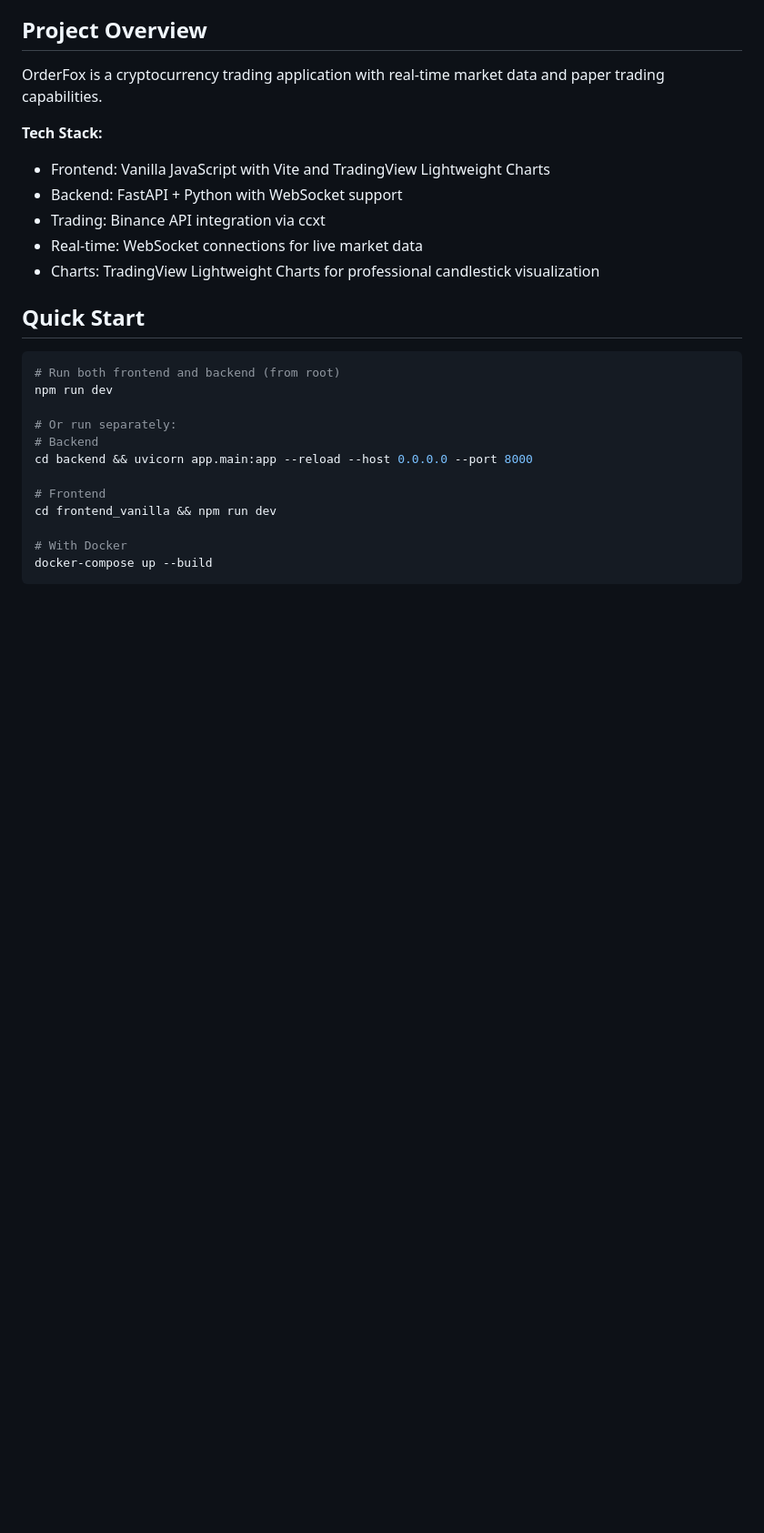
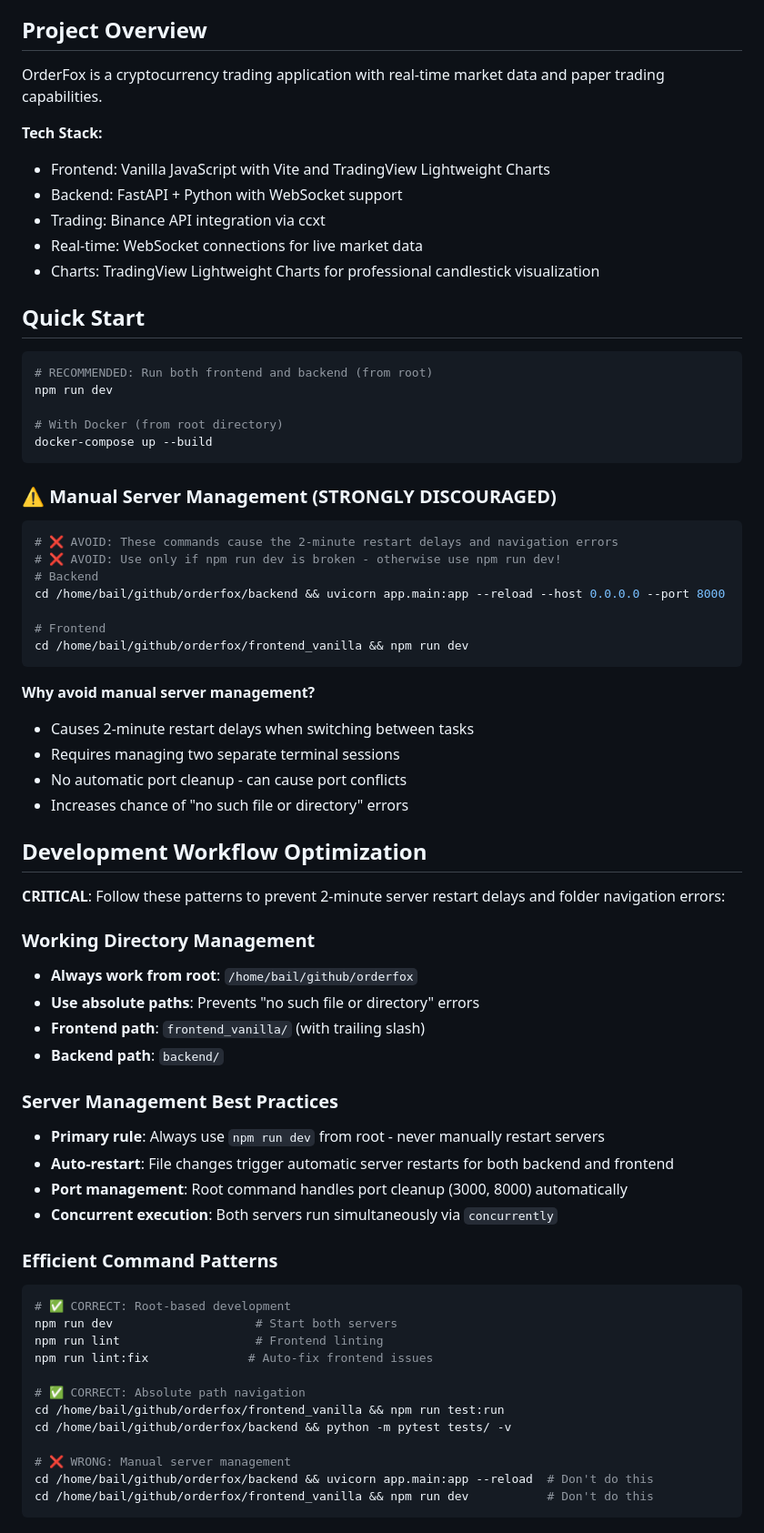
Before and after one commit to lazy-geeek/orderfox, a Markdown page: CLAUDE.md, the part around one of its changes. Shown at 91% size. GitHub-like rendering; blank space fills up the shorter version.

````diff
--- a/CLAUDE.md
+++ b/CLAUDE.md
@@ -16,16 +16,58 @@ OrderFox is a cryptocurrency trading application with real-time market data and
 ## Quick Start
 
 ```bash
-# Run both frontend and backend (from root)
+# RECOMMENDED: Run both frontend and backend (from root)
 npm run dev
 
-# Or run separately:
+# With Docker (from root directory)
+docker-compose up --build
+```
+
+### ⚠️ Manual Server Management (STRONGLY DISCOURAGED)
+```bash
+# ❌ AVOID: These commands cause the 2-minute restart delays and navigation errors
+# ❌ AVOID: Use only if npm run dev is broken - otherwise use npm run dev!
 # Backend
-cd backend && uvicorn app.main:app --reload --host 0.0.0.0 --port 8000
+cd /home/bail/github/orderfox/backend && uvicorn app.main:app --reload --host 0.0.0.0 --port 8000
 
 # Frontend
-cd frontend_vanilla && npm run dev
+cd /home/bail/github/orderfox/frontend_vanilla && npm run dev
+```
 
-# With Docker
-docker-compose up --build
+**Why avoid manual server management?**
+- Causes 2-minute restart delays when switching between tasks
+- Requires managing two separate terminal sessions
+- No automatic port cleanup - can cause port conflicts
+- Increases chance of "no such file or directory" errors
+
+## Development Workflow Optimization
+
+**CRITICAL**: Follow these patterns to prevent 2-minute server restart delays and folder navigation errors:
+
+### Working Directory Management
+- **Always work from root**: `/home/bail/github/orderfox`
+- **Use absolute paths**: Prevents "no such file or directory" errors
+- **Frontend path**: `frontend_vanilla/` (with trailing slash)
+- **Backend path**: `backend/`
+
+### Server Management Best Practices
+- **Primary rule**: Always use `npm run dev` from root - never manually restart servers
+- **Auto-restart**: File changes trigger automatic server restarts for both backend and frontend
+- **Port management**: Root command handles port cleanup (3000, 8000) automatically
+- **Concurrent execution**: Both servers run simultaneously via `concurrently`
+
+### Efficient Command Patterns
+```bash
+# ✅ CORRECT: Root-based development
+npm run dev                    # Start both servers
+npm run lint                   # Frontend linting
+npm run lint:fix              # Auto-fix frontend issues
+
+# ✅ CORRECT: Absolute path navigation
+cd /home/bail/github/orderfox/frontend_vanilla && npm run test:run
+cd /home/bail/github/orderfox/backend && python -m pytest tests/ -v
+
+# ❌ WRONG: Manual server management
+cd /home/bail/github/orderfox/backend && uvicorn app.main:app --reload  # Don't do this
+cd /home/bail/github/orderfox/frontend_vanilla && npm run dev           # Don't do this
 ```
````
Also changed, not shown: other parts of CLAUDE.md (+81 -33 lines).
